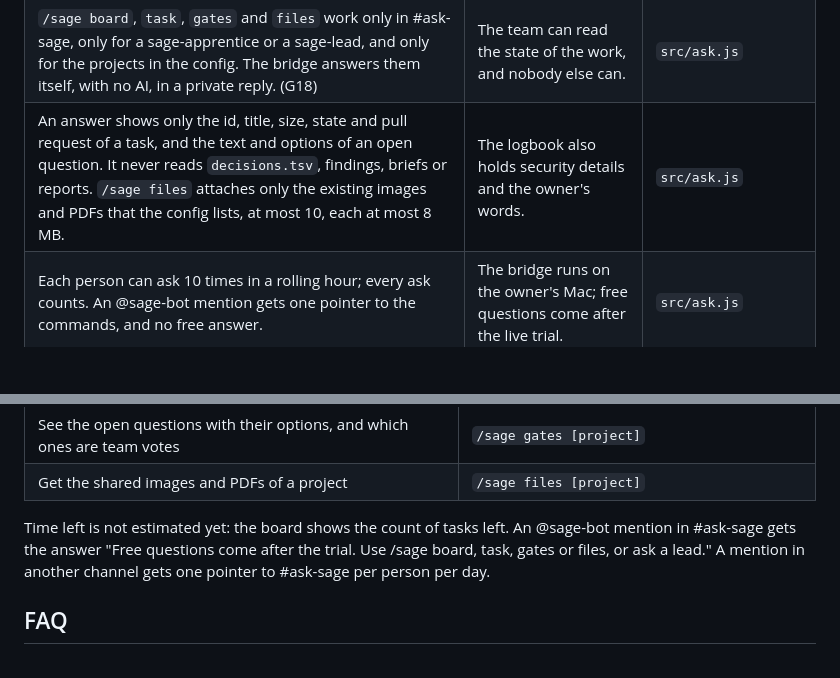
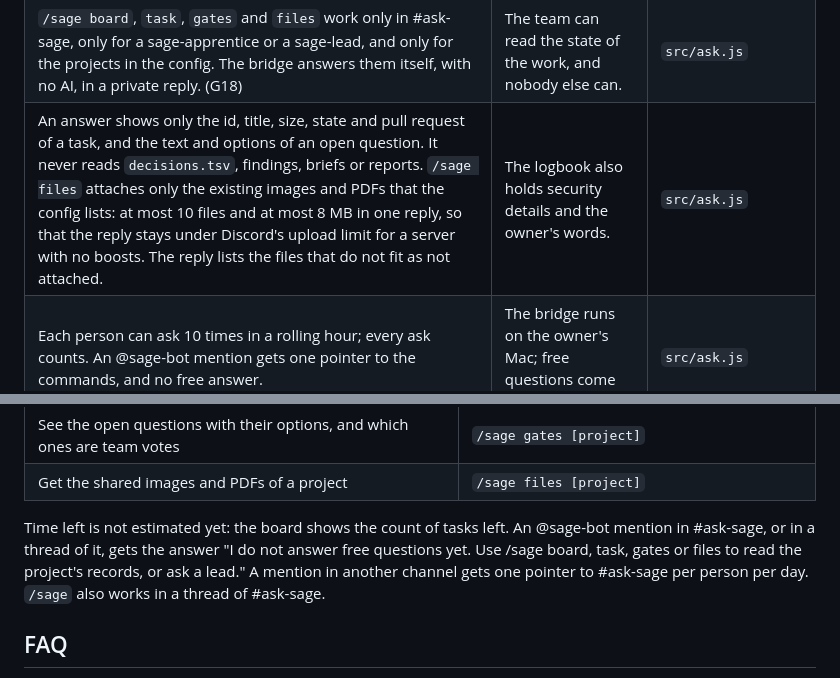
Before and after one commit to erickb336/sage-bot, a Markdown page: README.md, 2 parts joined by grey strips. Drawn GitHub-style; blank space fills up the shorter version.

Commit message:
README and reference: the defer, the 8 MB reply cap, threads and the new copy of #ask-sage (T71 repair 1)
Co-Authored-By: Claude Opus 5.5 <noreply@anthropic.com>

```diff
--- a/README.md
+++ b/README.md
@@ -98,7 +98,7 @@ These are the owner's decisions. Each one is in code and has tests. The ids in b
 | No AI reads card text. The chief gets reasons only from `scripts/reasons.mjs`, cleaned by an allow-list. | A reason is untrusted text. It must never become an instruction to a model. | `src/clean.js` |
 | One bridge at a time for a gate file. | Two bridges would post every card twice. | `src/state.js` |
 | `/sage board`, `task`, `gates` and `files` work only in #ask-sage, only for a sage-apprentice or a sage-lead, and only for the projects in the config. The bridge answers them itself, with no AI, in a private reply. (G18) | The team can read the state of the work, and nobody else can. | `src/ask.js` |
-| An answer shows only the id, title, size, state and pull request of a task, and the text and options of an open question. It never reads `decisions.tsv`, findings, briefs or reports. `/sage files` attaches only the existing images and PDFs that the config lists, at most 10, each at most 8 MB. | The logbook also holds security details and the owner's words. | `src/ask.js` |
+| An answer shows only the id, title, size, state and pull request of a task, and the text and options of an open question. It never reads `decisions.tsv`, findings, briefs or reports. `/sage files` attaches only the existing images and PDFs that the config lists: at most 10 files and at most 8 MB in one reply, so that the reply stays under Discord's upload limit for a server with no boosts. The reply lists the files that do not fit as not attached. | The logbook also holds security details and the owner's words. | `src/ask.js` |
 | Each person can ask 10 times in a rolling hour; every ask counts. An @sage-bot mention gets one pointer to the commands, and no free answer. | The bridge runs on the owner's Mac; free questions come after the live trial. | `src/ask.js` |
 
 ## Set up a live trial
@@ -261,7 +261,7 @@ In #ask-sage, a sage-apprentice or a sage-lead types one of these. Only the pers
 | See the open questions with their options, and which ones are team votes | `/sage gates [project]` |
 | Get the shared images and PDFs of a project | `/sage files [project]` |
 
-Time left is not estimated yet: the board shows the count of tasks left. An @sage-bot mention in #ask-sage gets the answer "Free questions come after the trial. Use /sage board, task, gates or files, or ask a lead." A mention in another channel gets one pointer to #ask-sage per person per day.
+Time left is not estimated yet: the board shows the count of tasks left. An @sage-bot mention in #ask-sage, or in a thread of it, gets the answer "I do not answer free questions yet. Use /sage board, task, gates or files to read the project's records, or ask a lead." A mention in another channel gets one pointer to #ask-sage per person per day. `/sage` also works in a thread of #ask-sage.
 
 ## FAQ
 
```
Also changed, not shown: docs/reference.md (+13 -11 lines).
